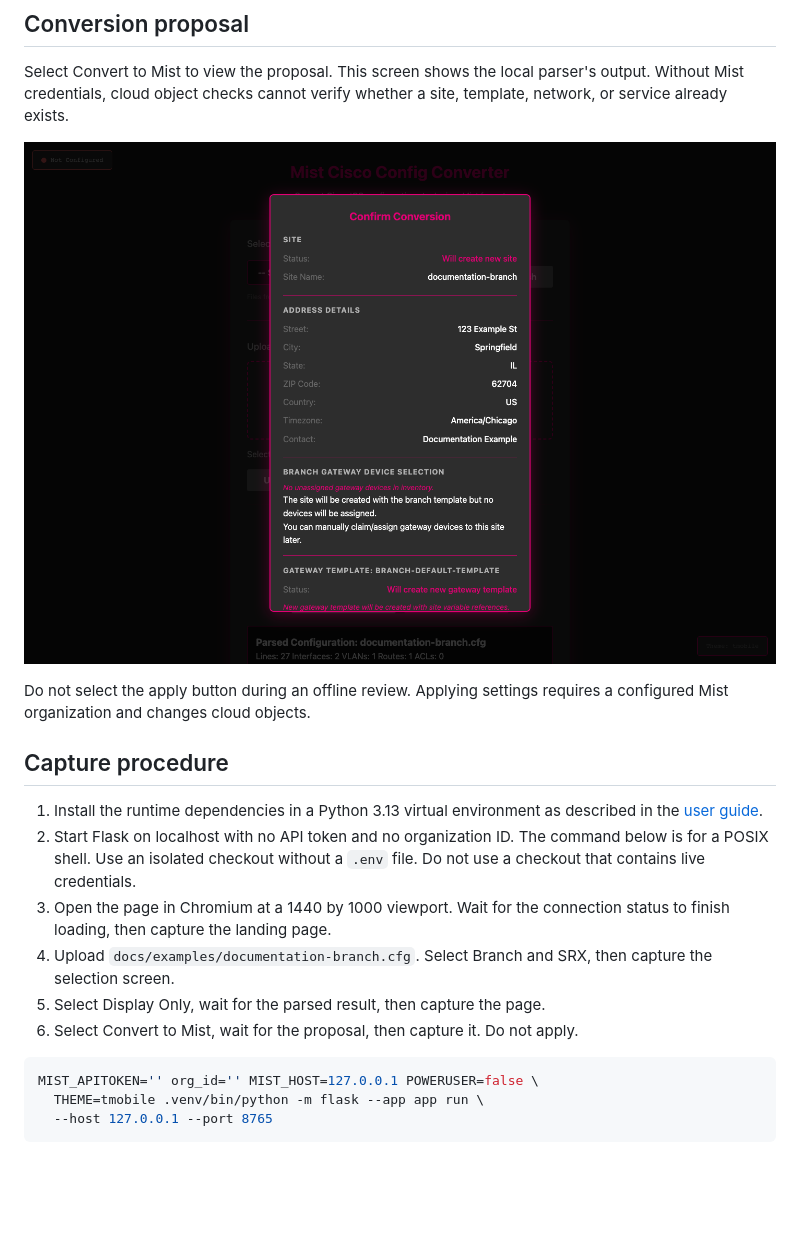
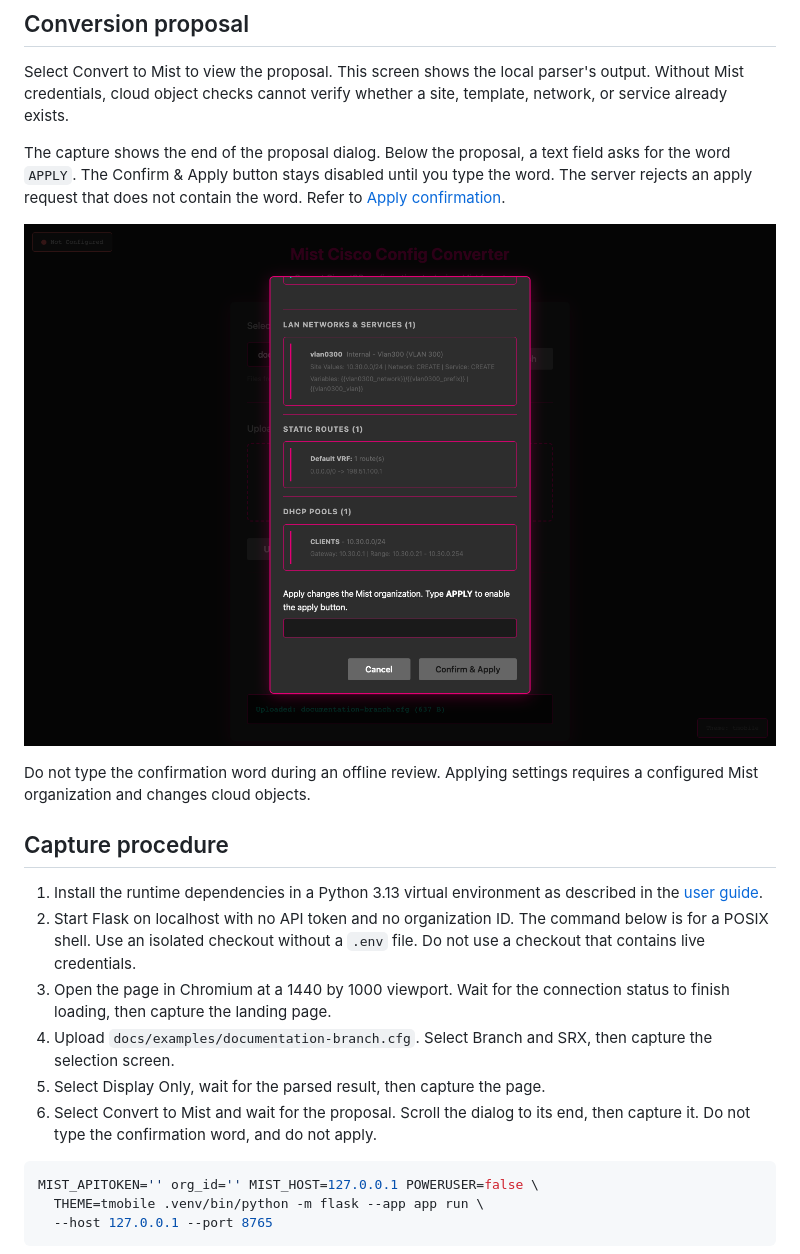
Before and after one commit to jmorrison-juniper/MistCiscoConfigConverter, a Markdown page: docs/INTERFACE.md, the part around the change. GitHub-like rendering; pictures changed too: docs/screenshots/proposal.png; blank space fills up the shorter version.

````diff
--- a/docs/INTERFACE.md
+++ b/docs/INTERFACE.md
@@ -32,9 +32,14 @@ Select Convert to Mist to view the proposal. This screen shows the local
 parser's output. Without Mist credentials, cloud object checks cannot verify
 whether a site, template, network, or service already exists.
 
+The capture shows the end of the proposal dialog. Below the proposal, a text
+field asks for the word `APPLY`. The Confirm & Apply button stays disabled until
+you type the word. The server rejects an apply request that does not contain the
+word. Refer to [Apply confirmation](USER_GUIDE.md#apply-confirmation).
+
 ![Conversion proposal](screenshots/proposal.png)
 
-Do not select the apply button during an offline review. Applying settings
+Do not type the confirmation word during an offline review. Applying settings
 requires a configured Mist organization and changes cloud objects.
 
 ## Capture procedure
@@ -49,7 +54,8 @@ requires a configured Mist organization and changes cloud objects.
 4. Upload `docs/examples/documentation-branch.cfg`. Select Branch and SRX, then
    capture the selection screen.
 5. Select Display Only, wait for the parsed result, then capture the page.
-6. Select Convert to Mist, wait for the proposal, then capture it. Do not apply.
+6. Select Convert to Mist and wait for the proposal. Scroll the dialog to its
+   end, then capture it. Do not type the confirmation word, and do not apply.
 
 ```bash
 MIST_APITOKEN='' org_id='' MIST_HOST=127.0.0.1 POWERUSER=false \
````
Also changed, not shown: .github/copilot-instructions.md (+5 -2 lines), docs/USER_GUIDE.md (+23 -0 lines), 4 other files.
